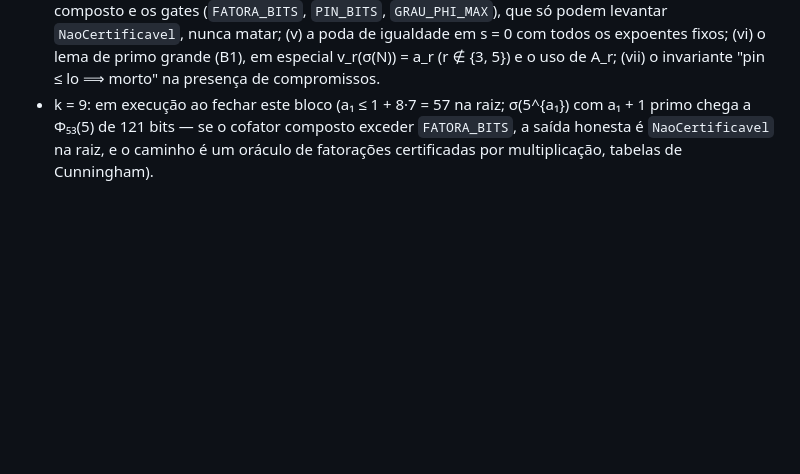
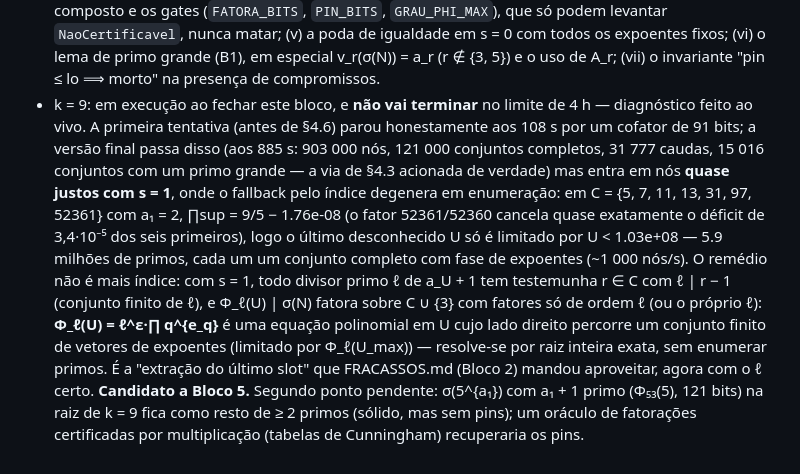
Before and after one commit to caioross/solitary10, a Markdown page: results/FASE_1.md, the part around the change. GitHub-like rendering; blank space fills up the shorter version.

Commit message:
Bloco 4, adendo: diagnostico de k = 9 (nos quase justos com s = 1 degeneram o indice) e proposta do Bloco 5 (equacoes ciclotomicas para o ultimo desconhecido)

```diff
--- a/results/FASE_1.md
+++ b/results/FASE_1.md
@@ -740,7 +740,25 @@ Nota: para omega >= 7 o certificado load-bearing e o do Bloco 2 (experiments/eli
   de igualdade em s = 0 com todos os expoentes fixos; (vi) o lema de primo grande
   (B1), em especial v_r(σ(N)) = a_r (r ∉ {3, 5}) e o uso de A_r; (vii) o invariante
   "pin ≤ lo ⟹ morto" na presença de compromissos.
-- k = 9: em execução ao fechar este bloco (a₁ ≤ 1 + 8·7 = 57 na raiz; σ(5^{a₁})
-  com a₁ + 1 primo chega a Φ₅₃(5) de 121 bits — se o cofator composto exceder
-  `FATORA_BITS`, a saída honesta é `NaoCertificavel` na raiz, e o caminho é um
-  oráculo de fatorações certificadas por multiplicação, tabelas de Cunningham).
+- k = 9: em execução ao fechar este bloco, e **não vai terminar** no limite de
+  4 h — diagnóstico feito ao vivo. A primeira tentativa (antes de §4.6) parou
+  honestamente aos 108 s por um cofator de 91 bits; a versão final passa disso
+  (aos 885 s: 903 000 nós, 121 000 conjuntos completos, 31 777 caudas, 15 016
+  conjuntos com um primo grande — a via de §4.3 acionada de verdade) mas entra em
+  nós **quase justos com s = 1**, onde o fallback pelo índice degenera em
+  enumeração: em C = {5, 7, 11, 13, 31, 97, 52361} com a₁ = 2,
+  ∏sup = 9/5 − 1.76e-08 (o fator 52361/52360 cancela quase exatamente o
+  déficit de 3,4·10⁻⁵ dos seis primeiros), logo o último desconhecido U só é
+  limitado por U < 1.03e+08 — 5.9 milhões
+  de primos, cada um um conjunto completo com fase de expoentes (~1 000 nós/s).
+  O remédio não é mais índice: com s = 1, todo divisor primo ℓ de a_U + 1 tem
+  testemunha r ∈ C com ℓ | r − 1 (conjunto finito de ℓ), e Φ_ℓ(U) | σ(N) fatora
+  sobre C ∪ {3} com fatores só de ordem ℓ (ou o próprio ℓ): **Φ_ℓ(U) =
+  ℓ^ε·∏ q^{e_q}** é uma equação polinomial em U cujo lado direito percorre um
+  conjunto finito de vetores de expoentes (limitado por Φ_ℓ(U_max)) — resolve-se
+  por raiz inteira exata, sem enumerar primos. É a "extração do último slot" que
+  FRACASSOS.md (Bloco 2) mandou aproveitar, agora com o ℓ certo. **Candidato a
+  Bloco 5.** Segundo ponto pendente: σ(5^{a₁}) com a₁ + 1 primo (Φ₅₃(5), 121 bits)
+  na raiz de k = 9 fica como resto de ≥ 2 primos (sólido, mas sem pins); um
+  oráculo de fatorações certificadas por multiplicação (tabelas de Cunningham)
+  recuperaria os pins.
```
